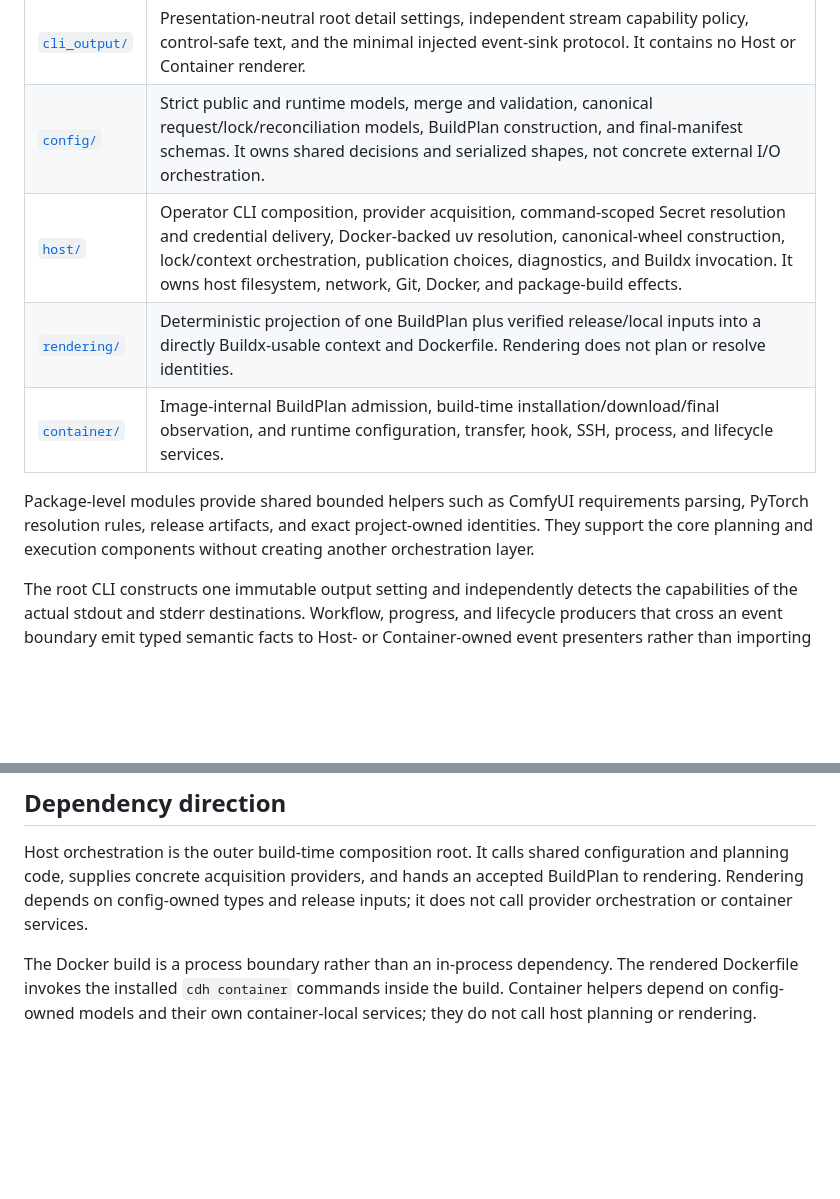
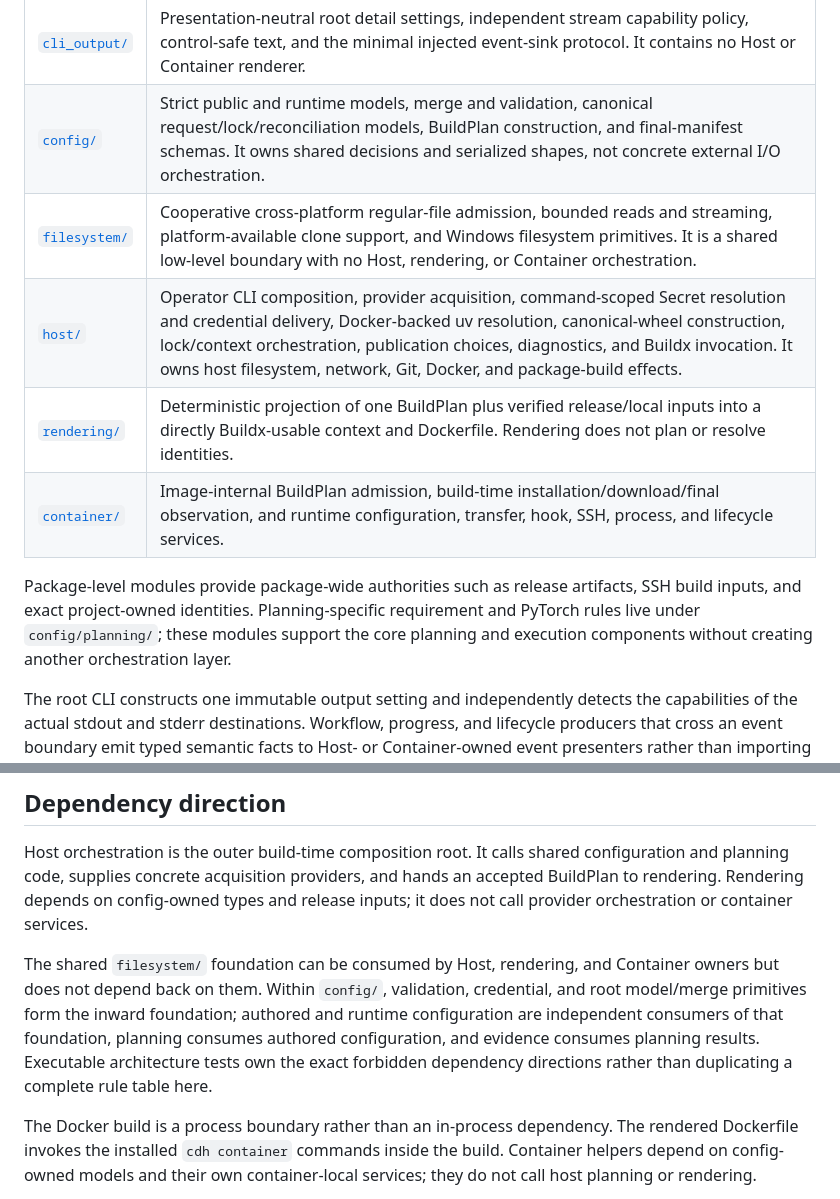
Before and after one commit to jimlee2048/comfyui-docker-helper, a Markdown page: docs/dev/architecture.md, 2 parts joined by grey strips. GitHub-like rendering; blank space fills up the shorter version.

Commit message:
docs(architecture): describe current owners

```diff
--- a/docs/dev/architecture.md
+++ b/docs/dev/architecture.md
@@ -38,17 +38,20 @@ Host source admission observes user-selected local inputs under a cooperative-in
 | --- | --- |
 | [`cli_output/`](../../src/comfyui_docker_helper/cli_output/) | Presentation-neutral root detail settings, independent stream capability policy, control-safe text, and the minimal injected event-sink protocol. It contains no Host or Container renderer. |
 | [`config/`](../../src/comfyui_docker_helper/config/) | Strict public and runtime models, merge and validation, canonical request/lock/reconciliation models, BuildPlan construction, and final-manifest schemas. It owns shared decisions and serialized shapes, not concrete external I/O orchestration. |
+| [`filesystem/`](../../src/comfyui_docker_helper/filesystem/) | Cooperative cross-platform regular-file admission, bounded reads and streaming, platform-available clone support, and Windows filesystem primitives. It is a shared low-level boundary with no Host, rendering, or Container orchestration. |
 | [`host/`](../../src/comfyui_docker_helper/host/) | Operator CLI composition, provider acquisition, command-scoped Secret resolution and credential delivery, Docker-backed uv resolution, canonical-wheel construction, lock/context orchestration, publication choices, diagnostics, and Buildx invocation. It owns host filesystem, network, Git, Docker, and package-build effects. |
 | [`rendering/`](../../src/comfyui_docker_helper/rendering/) | Deterministic projection of one BuildPlan plus verified release/local inputs into a directly Buildx-usable context and Dockerfile. Rendering does not plan or resolve identities. |
 | [`container/`](../../src/comfyui_docker_helper/container/) | Image-internal BuildPlan admission, build-time installation/download/final observation, and runtime configuration, transfer, hook, SSH, process, and lifecycle services. |
 
-Package-level modules provide shared bounded helpers such as ComfyUI requirements parsing, PyTorch resolution rules, release artifacts, and exact project-owned identities. They support the core planning and execution components without creating another orchestration layer.
+Package-level modules provide package-wide authorities such as release artifacts, SSH build inputs, and exact project-owned identities. Planning-specific requirement and PyTorch rules live under `config/planning/`; these modules support the core planning and execution components without creating another orchestration layer.
 
 The root CLI constructs one immutable output setting and independently detects the capabilities of the actual stdout and stderr destinations. Workflow, progress, and lifecycle producers that cross an event boundary emit typed semantic facts to Host- or Container-owned event presenters rather than importing Rich or formatting terminal strings. Explicit results and direct diagnostics retain their existing presenters, while root help, usage, and parameter errors remain Typer-owned. The Host event presenter may use terminal-aware Live output for one-shot preparation; Container helper presentation is durable plain text except for directly interactive download progress; Runtime presentation is always plain. BuildKit's library-yielded line stream and inherited child streams remain outside event presentation, while captured provider and protocol output stays adapter-owned. See the [CLI presentation rules](contributing.md#cli-presentation) for coding and testing guidance.
 
 ## Dependency direction
 
 Host orchestration is the outer build-time composition root. It calls shared configuration and planning code, supplies concrete acquisition providers, and hands an accepted BuildPlan to rendering. Rendering depends on config-owned types and release inputs; it does not call provider orchestration or container services.
+
+The shared `filesystem/` foundation can be consumed by Host, rendering, and Container owners but does not depend back on them. Within `config/`, validation, credential, and root model/merge primitives form the inward foundation; authored and runtime configuration are independent consumers of that foundation, planning consumes authored configuration, and evidence consumes planning results. Executable architecture tests own the exact forbidden dependency directions rather than duplicating a complete rule table here.
 
 The Docker build is a process boundary rather than an in-process dependency. The rendered Dockerfile invokes the installed `cdh container` commands inside the build. Container helpers depend on config-owned models and their own container-local services; they do not call host planning or rendering.
 
```
Also changed, not shown: docs/dev/contributing.md (+1 -0 lines), 1 other file.
